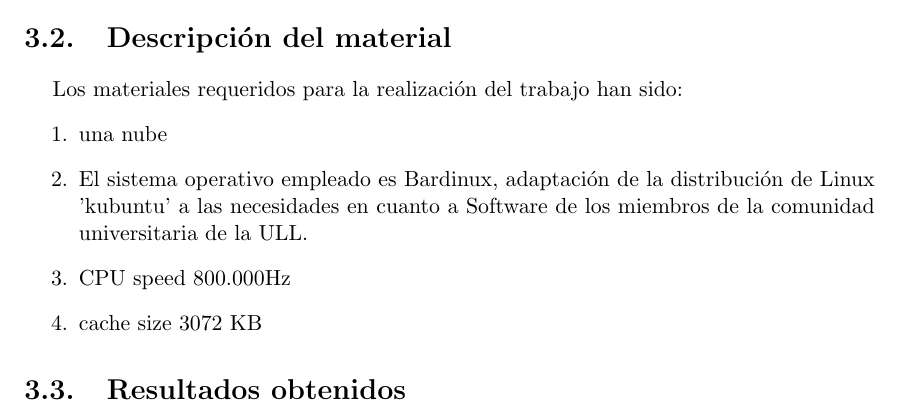
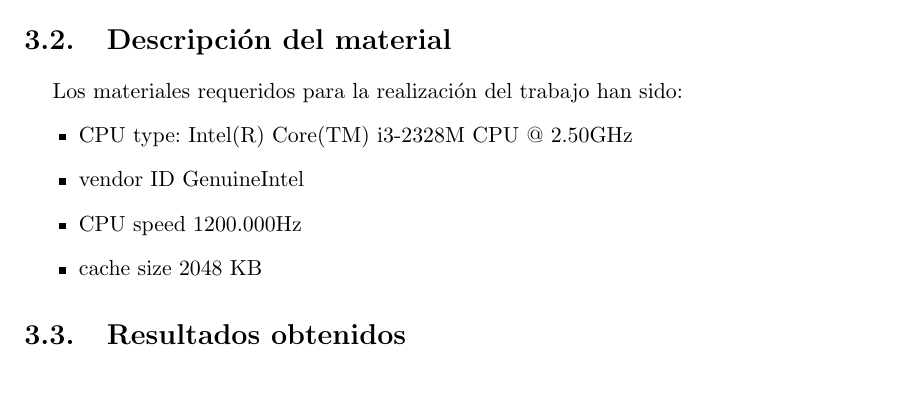
Before and after one commit to alu0100824278/EQUIPO_2_F, a LaTeX document (docs/te/memte.tex, which reads docs/te/tex/cap3.tex): part of page 12 of 18, cut so that both start at the same text, the shorter picture padded with empty space. Compiled offline with pdfLaTeX; the source files are stored in an older character set and shown here as Unicode.

Commit message:
cap 1 2 y 3

```diff
--- a/docs/te/tex/cap3.tex
+++ b/docs/te/tex/cap3.tex
@@ -14,19 +14,18 @@ estiman la aproximación $f(x) = sin(x)$ mediante el método de Taylor, solicita
 \section{Descripción del material}
 \label{3:sec:2}
   Los materiales requeridos para la realización del trabajo han sido:
-\begin{enumerate}
+\begin{itemize}
 
   \item
-   una nube
+   CPU type: Intel(R) Core(TM) i3-2328M CPU @ 2.50GHz
   \item
-   El sistema operativo empleado es Bardinux, adaptación de la distribución de Linux 'kubuntu' a las necesidades
- en cuanto a Software de los miembros de la comunidad universitaria de la ULL.
+   vendor ID	GenuineIntel
   \item
-    CPU speed	800.000Hz
+    CPU speed	1200.000Hz
   \item
-    cache size	3072 KB
+    cache size	2048 KB
 
-\end{enumerate}
+\end{itemize}
 
 
 
```
Also changed, not shown: docs/te/memte.tex (+2 -2 lines), docs/te/tex/cap2.tex (+5 -3 lines), 3 other files.
